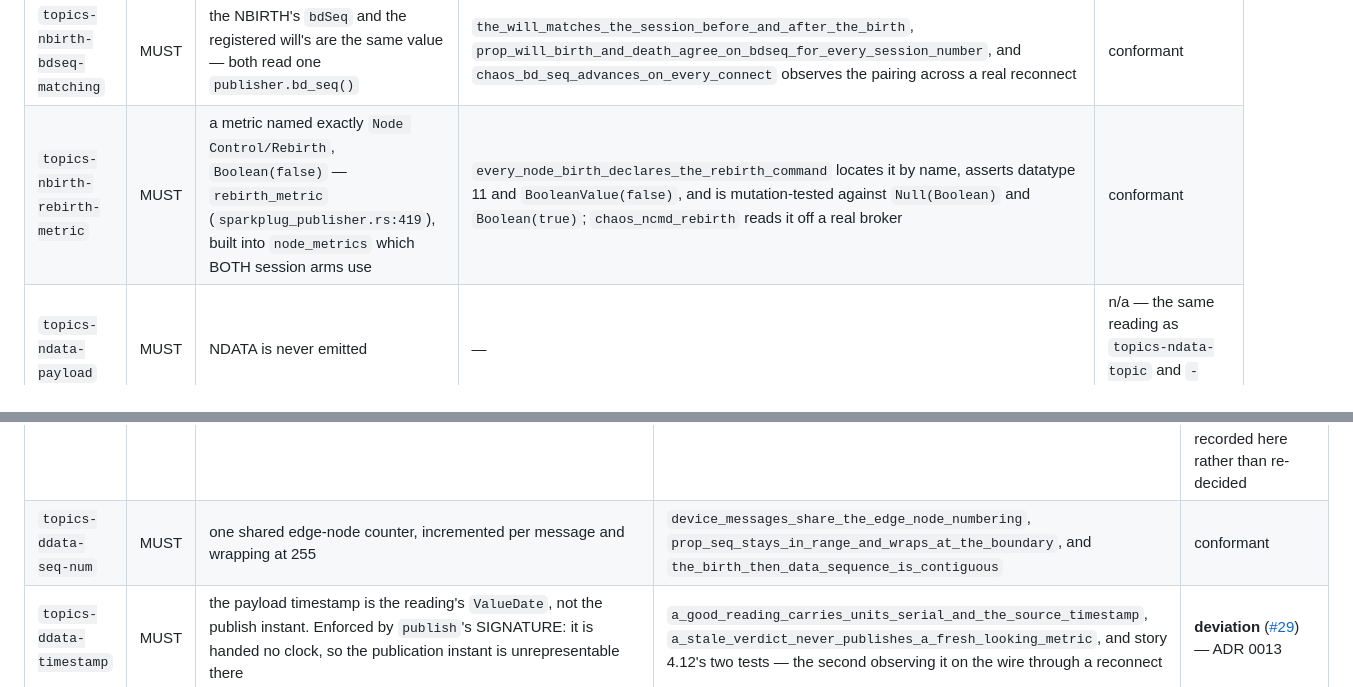
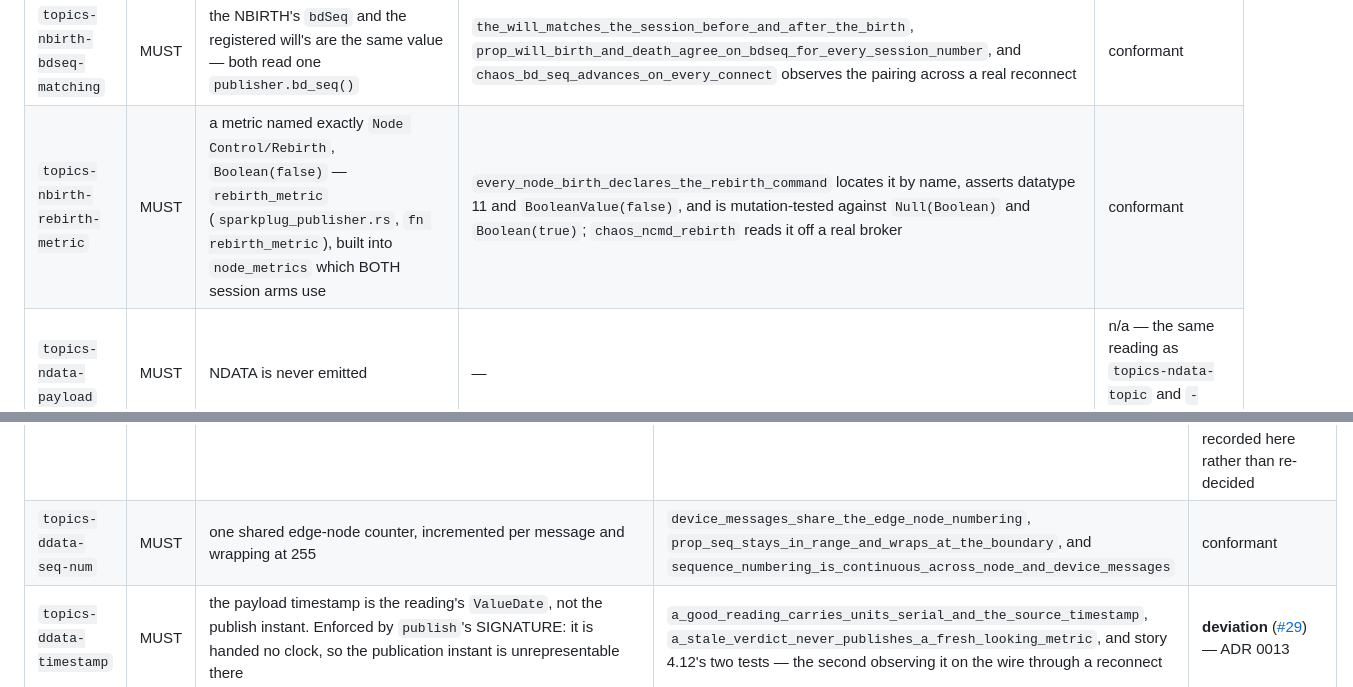
Before and after one commit to guycorbaz/smartme_mqtt, a Markdown page: docs/sparkplug-conformance.md, 2 parts joined by grey strips. Rendered like a GitHub page.

```diff
--- a/docs/sparkplug-conformance.md
+++ b/docs/sparkplug-conformance.md
@@ -299,7 +299,7 @@ constraint; ideally the bridge refuses to start on a detectable collision. Issue
 | `topics-nbirth-bdseq-included` | MUST | `build_birth` prepends the `bdSeq` metric before anything else (`encode.rs:181`) | `birth_carries_seq_zero_and_the_session_number`, `prop_will_birth_and_death_agree_on_bdseq_for_every_session_number` | conformant |
 | `topics-nbirth-bdseq-increment` | MUST | **Two obligations in one clause, and only one of them holds.** *Increment by one on every new MQTT CONNECT*: delivered by Story 4.10 — the driver owns its reconnect loop and registers a fresh will per CONNECT. *Start at zero*: **it does not.** `load_bd_seq` returns `BdSeq::before_first()` = 0 on a first run, and `SparkplugPublisher::new` advances past it (`NodeSession::start` → `next_session()`), so a brand-new bridge publishes **1** as its first `bdSeq` | `chaos_bd_seq_advances_on_every_connect` proves the increment. The zero-start is refuted by measurement rather than reading: story 4.13's `new_session()` mutation printed `born 1, reborn 1` — the first session number observed on the wire is 1 | **deviation** ([#100](https://github.com/guycorbaz/smartme_mqtt/issues/100)) — **the increment half cites Story 4.10 rather than opening a fresh gap**, as the chapter-5 note asks; the zero-start half is new, and chapter 6 states no equivalent, which is why reading chapter 4's own wording was the point |
 | `topics-nbirth-bdseq-matching` | MUST | the NBIRTH's `bdSeq` and the registered will's are the same value — both read one `publisher.bd_seq()` | `the_will_matches_the_session_before_and_after_the_birth`, `prop_will_birth_and_death_agree_on_bdseq_for_every_session_number`, and `chaos_bd_seq_advances_on_every_connect` observes the pairing across a real reconnect | conformant |
-| `topics-nbirth-rebirth-metric` | MUST | a metric named exactly `Node Control/Rebirth`, `Boolean(false)` — `rebirth_metric` (`sparkplug_publisher.rs:419`), built into `node_metrics` which BOTH session arms use | `every_node_birth_declares_the_rebirth_command` locates it by name, asserts datatype 11 and `BooleanValue(false)`, and is mutation-tested against `Null(Boolean)` and `Boolean(true)`; `chaos_ncmd_rebirth` reads it off a real broker | conformant |
+| `topics-nbirth-rebirth-metric` | MUST | a metric named exactly `Node Control/Rebirth`, `Boolean(false)` — `rebirth_metric` (`sparkplug_publisher.rs`, `fn rebirth_metric`), built into `node_metrics` which BOTH session arms use | `every_node_birth_declares_the_rebirth_command` locates it by name, asserts datatype 11 and `BooleanValue(false)`, and is mutation-tested against `Null(Boolean)` and `Boolean(true)`; `chaos_ncmd_rebirth` reads it off a real broker | conformant |
 | `topics-ndata-payload` | MUST | NDATA is never emitted | — | n/a — the same reading as `topics-ndata-topic` and `-mqtt` above |
 | `topics-ndata-seq-num` | MUST | as above | — | n/a |
 | `topics-ndata-timestamp` | MUST | as above | — | n/a |
@@ -331,7 +331,7 @@ constraint; ideally the bridge refuses to start on a detectable collision. Issue
 | `topics-dbirth-seq` | MUST | the DBIRTH takes the edge node's next `seq`: the NBIRTH is 0 and the DBIRTH that follows is 1, from one shared counter | `device_messages_share_the_edge_node_numbering`; `chaos_ncmd_rebirth` reads `seq = 0` then `seq = 1` off a real broker | conformant |
 | `topics-dbirth-timestamp` | MUST | *"a timestamp denoting the date and time the message was sent"*. **Cold start conforms** (the publication instant); **a DBIRTH re-declaring a known reading carries that reading's `ValueDate`**, routed through `timestamp_source_for(Emission::DeviceBirthRedeclaring)` | `an_hour_of_outage_does_not_move_the_re_declared_reading_forward` and `chaos_no_replay_at_reconnect` both assert the re-declared stamp is the reading's, not the reconnection instant | **deviation** ([#29](https://github.com/guycorbaz/smartme_mqtt/issues/29)) — ADR 0013, and read against chapter 4's own wording rather than copied: stamping `now` on a 45-minute-old value would satisfy this clause and produce the exact lie the project exists to prevent |
 | `topics-ddata-payload` | MUST | *"the metrics that have changed since the last DBIRTH or DDATA"* — **the bridge publishes both metrics on every tick, changed or not**; no change detection exists in the tree | `poll_publish.rs:143`; the behaviour is the operational twin of `principles-rbe-recommended` | **deviation** ([#32](https://github.com/guycorbaz/smartme_mqtt/issues/32)) — chapter 4's own statement of the report-by-exception decision already ruled on under chapter 2, recorded here rather than re-decided |
-| `topics-ddata-seq-num` | MUST | one shared edge-node counter, incremented per message and wrapping at 255 | `device_messages_share_the_edge_node_numbering`, `prop_seq_stays_in_range_and_wraps_at_the_boundary`, and `the_birth_then_data_sequence_is_contiguous` | conformant |
+| `topics-ddata-seq-num` | MUST | one shared edge-node counter, incremented per message and wrapping at 255 | `device_messages_share_the_edge_node_numbering`, `prop_seq_stays_in_range_and_wraps_at_the_boundary`, and `sequence_numbering_is_continuous_across_node_and_device_messages` | conformant |
 | `topics-ddata-timestamp` | MUST | the payload timestamp is the reading's `ValueDate`, not the publish instant. Enforced by `publish`'s SIGNATURE: it is handed no clock, so the publication instant is unrepresentable there | `a_good_reading_carries_units_serial_and_the_source_timestamp`, `a_stale_verdict_never_publishes_a_fresh_looking_metric`, and story 4.12's two tests — the second observing it on the wire through a reconnect | **deviation** ([#29](https://github.com/guycorbaz/smartme_mqtt/issues/29)) — ADR 0013 |
 | `topics-ddeath-seq-num` | MUST | the DDEATH takes the next number from the same edge-node counter | `device_messages_share_the_edge_node_numbering`; `chaos_device_certificates` reads the DDEATH off a real broker | conformant |
 | `topics-dcmd-payload` | MUST | a DCMD is published by a Host Application | — | n/a — the same reading as `topics-dcmd-mqtt`, whose note explains it |
```
Also changed, not shown: _bmad-output/implementation-artifacts/4-19-finish-chapter-4-payload-clauses.md (+26 -0 lines).
